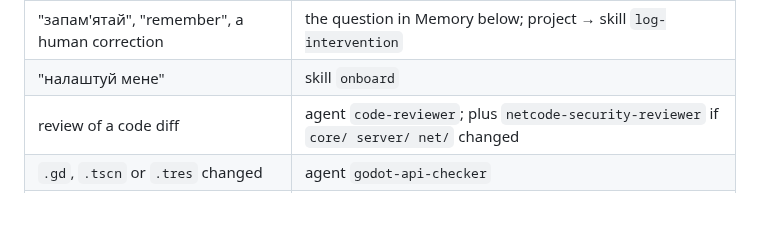
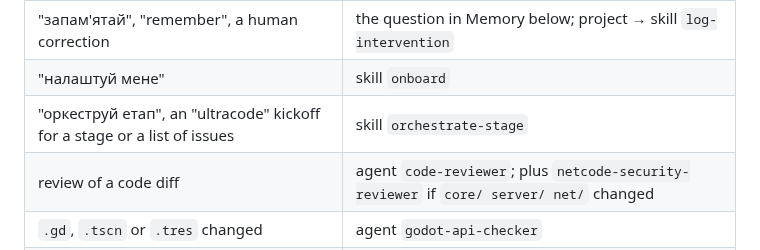
Before and after one commit to xperiaroco2/prime-game, a Markdown page: CLAUDE.md, the part around the change. Rendered like a GitHub page; blank space fills up the shorter version.

Commit message:
docs(claude): route a stage kickoff to orchestrate-stage in root CLAUDE.md
Refs #91

Co-Authored-By: Claude Opus 5.5 <noreply@anthropic.com>

```diff
--- a/CLAUDE.md
+++ b/CLAUDE.md
@@ -101,6 +101,7 @@ PowerShell 5.1 is the primary shell; the Bash tool is Git Bash.
 | a room, prop or interactable sub-scene | skill `new-level-piece` |
 | "запам'ятай", "remember", a human correction | the question in Memory below; project → skill `log-intervention` |
 | "налаштуй мене" | skill `onboard` |
+| "оркеструй етап", an "ultracode" kickoff for a stage or a list of issues | skill `orchestrate-stage` |
 | review of a code diff | agent `code-reviewer`; plus `netcode-security-reviewer` if `core/ server/ net/` changed |
 | `.gd`, `.tscn` or `.tres` changed | agent `godot-api-checker` |
 | run tests and get back only failures | agent `test-runner` |
```
